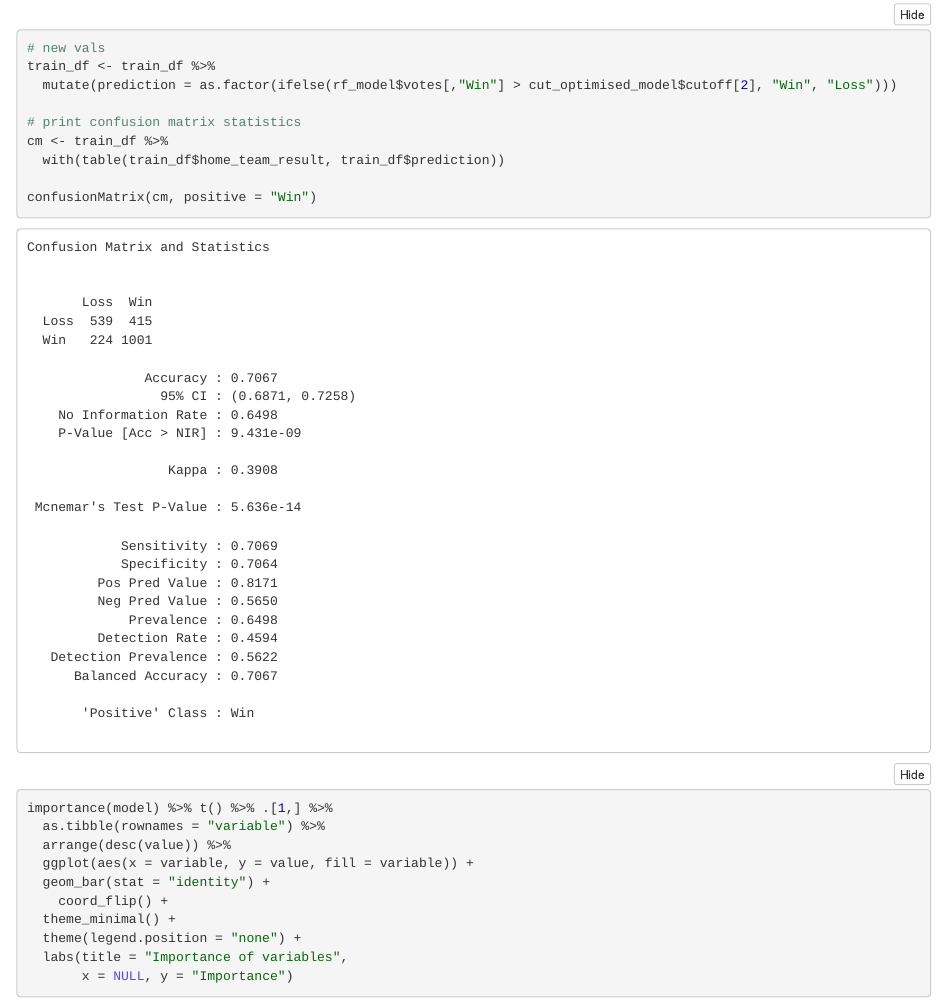
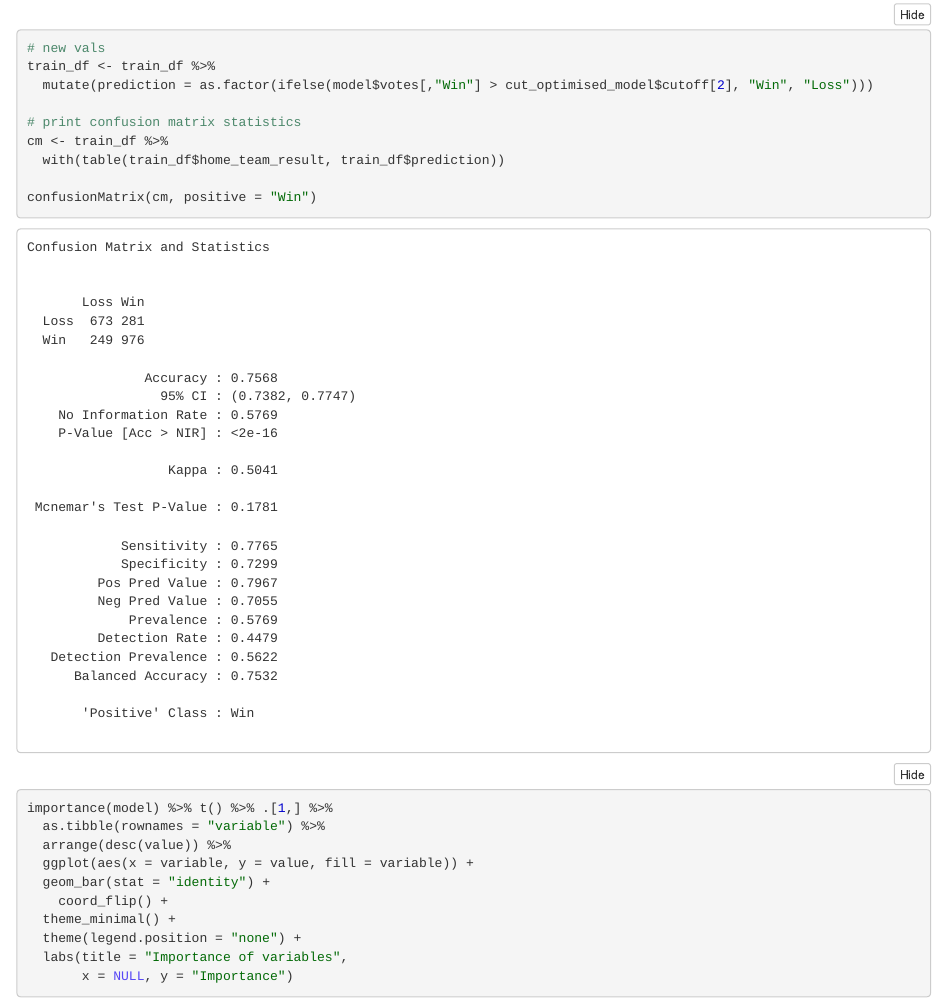
Before and after one commit to levonrush/footy-tipper, an R Markdown document (pipeline/footy-tipper.Rmd): the page in a window 1100 px wide, from 4660 px down. The pictures show the output file pipeline/footy-tipper.nb.html that the author committed with the source, opened offline.

Commit message:
fix model reference error

````diff
--- a/pipeline/footy-tipper.Rmd
+++ b/pipeline/footy-tipper.Rmd
@@ -51,7 +51,7 @@ roc(train_df$home_team_result, model$votes[,"Win"]) %>%
 ```{r, warning=FALSE, message=FALSE}
 # new vals
 train_df <- train_df %>%
-  mutate(prediction = as.factor(ifelse(rf_model$votes[,"Win"] > cut_optimised_model$cutoff[2], "Win", "Loss")))
+  mutate(prediction = as.factor(ifelse(model$votes[,"Win"] > cut_optimised_model$cutoff[2], "Win", "Loss")))
 
 # print confusion matrix statistics
 cm <- train_df %>%
````
Also changed, not shown: pipeline/footy-tipper.nb.html.
